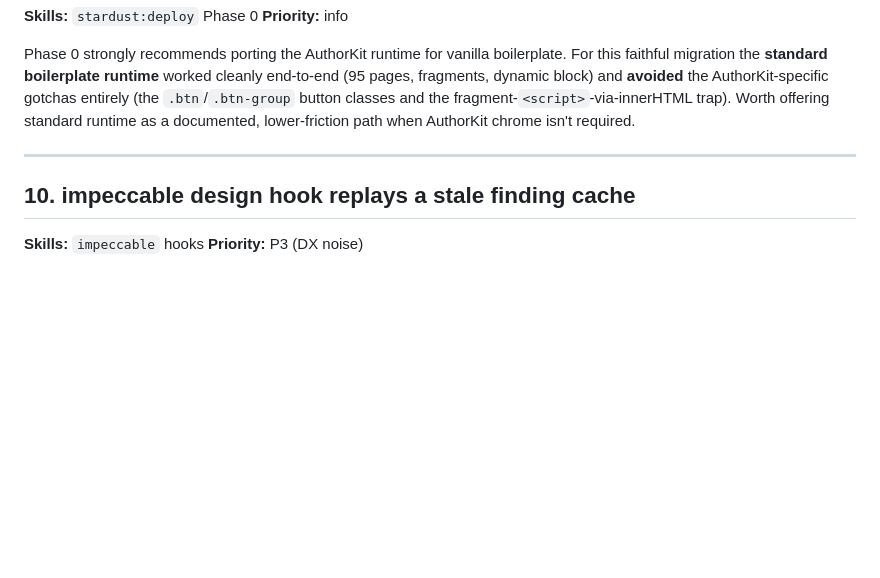
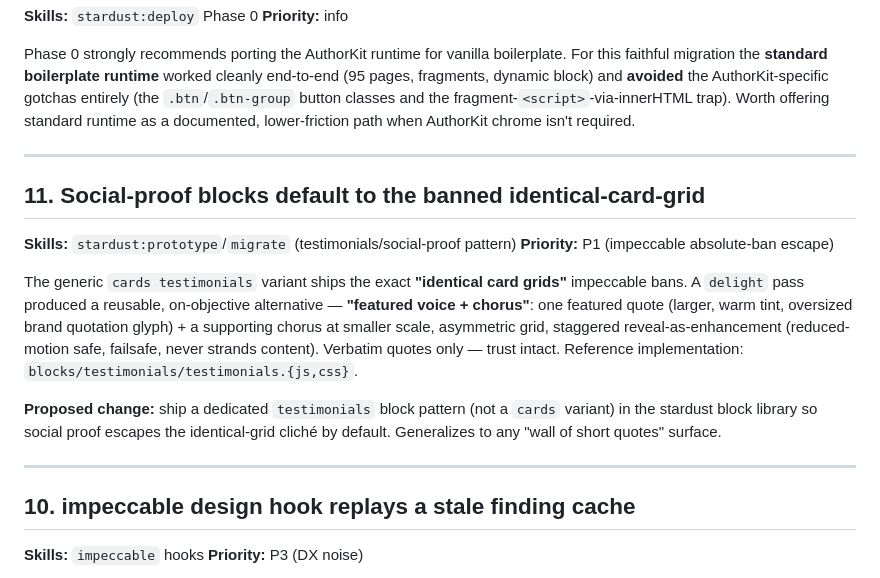
Before and after one commit to paolomoz/stardust-cecreditsonline-rollout, a Markdown page: stardust/skill-feedback.md, the part around the change. GitHub-like rendering; blank space fills up the shorter version.

Commit message:
docs(skill-feedback): add featured-voice+chorus testimonials pattern
Co-Authored-By: Claude Opus 4.8 <noreply@anthropic.com>
Claude-Session: https://claude.ai/code/session_01Dj25b3qdVGHrSd6Mn4KtPZ

```diff
--- a/stardust/skill-feedback.md
+++ b/stardust/skill-feedback.md
@@ -136,6 +136,25 @@ required.
 
 ---
 
+## 11. Social-proof blocks default to the banned identical-card-grid
+**Skills:** `stardust:prototype`/`migrate` (testimonials/social-proof pattern)
+**Priority:** P1 (impeccable absolute-ban escape)
+
+The generic `cards testimonials` variant ships the exact **"identical card
+grids"** impeccable bans. A `delight` pass produced a reusable, on-objective
+alternative — **"featured voice + chorus"**: one featured quote (larger, warm
+tint, oversized brand quotation glyph) + a supporting chorus at smaller scale,
+asymmetric grid, staggered reveal-as-enhancement (reduced-motion safe, failsafe,
+never strands content). Verbatim quotes only — trust intact. Reference
+implementation: `blocks/testimonials/testimonials.{js,css}`.
+
+**Proposed change:** ship a dedicated `testimonials` block pattern (not a
+`cards` variant) in the stardust block library so social proof escapes the
+identical-grid cliché by default. Generalizes to any "wall of short quotes"
+surface.
+
+---
+
 ## 10. impeccable design hook replays a stale finding cache
 **Skills:** `impeccable` hooks
 **Priority:** P3 (DX noise)
```
